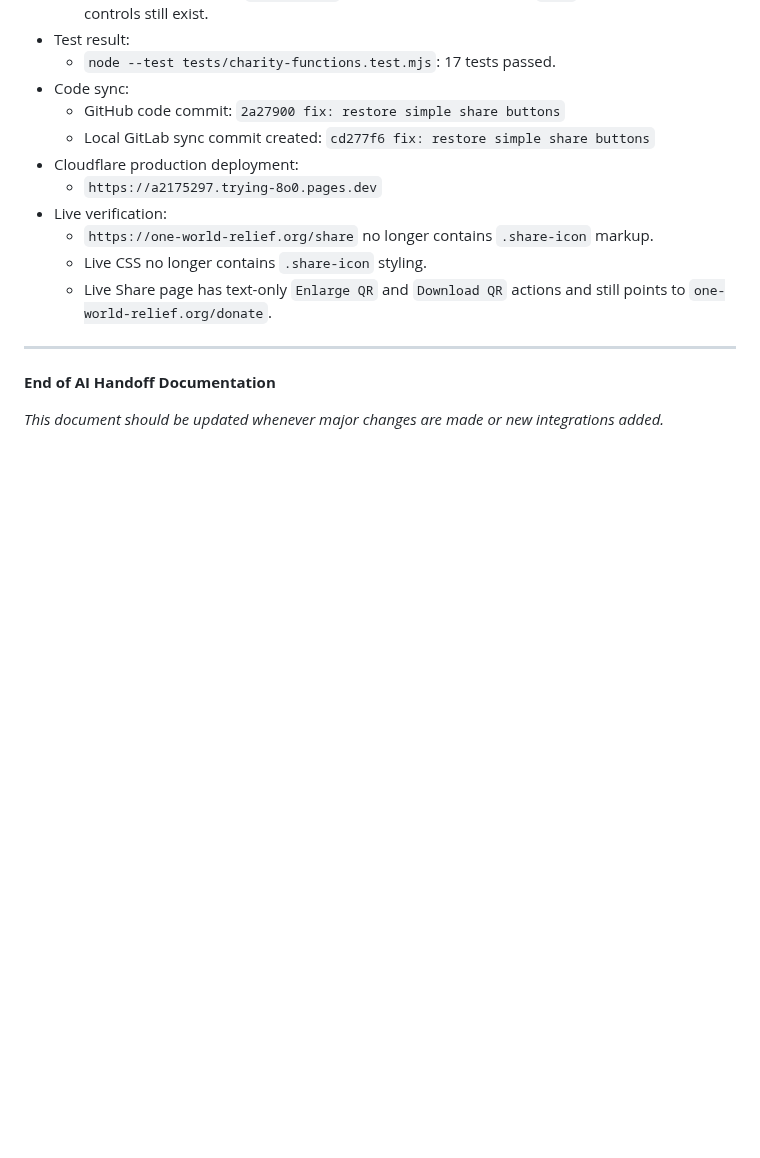
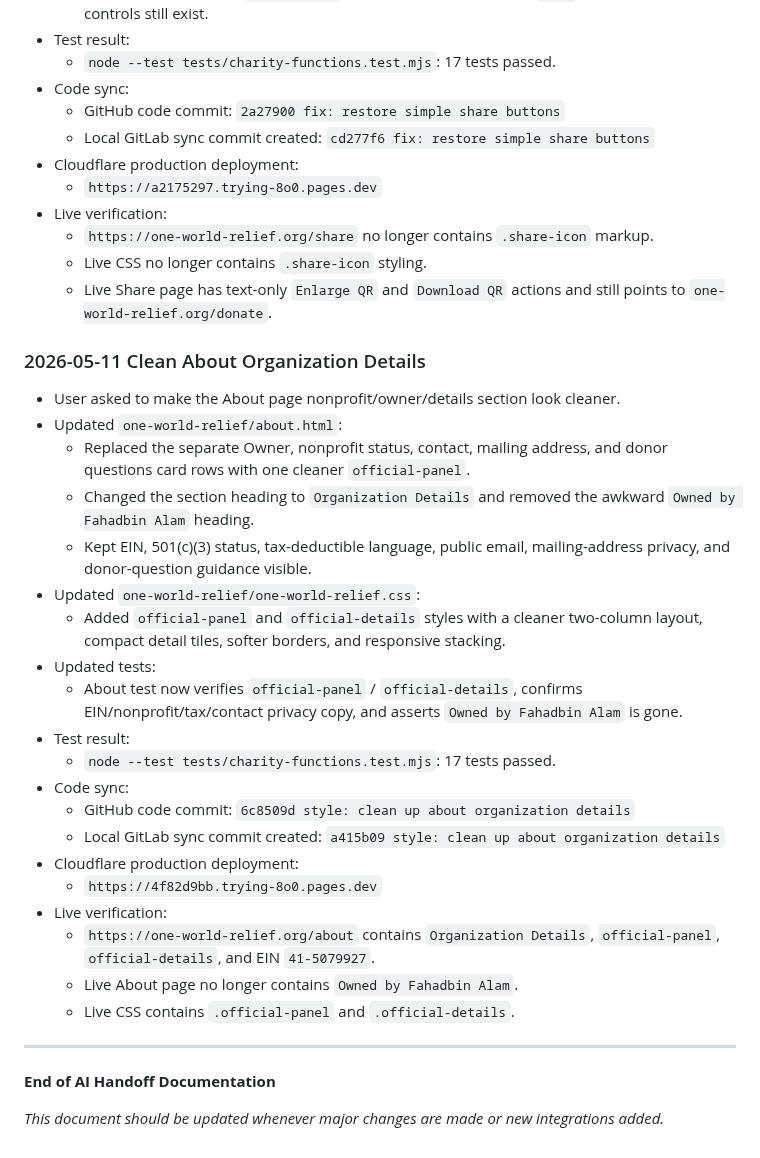
Before and after one commit to Fahadbin-Alam/OneWorldRelief-Website, a Markdown page: one-world-relief/AI_HANDOFF_DOCUMENTATION.md, the part around the change. Rendered like a GitHub page; blank space fills up the shorter version.

Commit message:
docs: log about details cleanup

```diff
--- a/one-world-relief/AI_HANDOFF_DOCUMENTATION.md
+++ b/one-world-relief/AI_HANDOFF_DOCUMENTATION.md
@@ -1674,6 +1674,28 @@ Additional DNS check later on May 4, 2026:
   - Live CSS no longer contains `.share-icon` styling.
   - Live Share page has text-only `Enlarge QR` and `Download QR` actions and still points to `one-world-relief.org/donate`.
 
+### 2026-05-11 Clean About Organization Details
+- User asked to make the About page nonprofit/owner/details section look cleaner.
+- Updated `one-world-relief/about.html`:
+  - Replaced the separate Owner, nonprofit status, contact, mailing address, and donor questions card rows with one cleaner `official-panel`.
+  - Changed the section heading to `Organization Details` and removed the awkward `Owned by Fahadbin Alam` heading.
+  - Kept EIN, 501(c)(3) status, tax-deductible language, public email, mailing-address privacy, and donor-question guidance visible.
+- Updated `one-world-relief/one-world-relief.css`:
+  - Added `official-panel` and `official-details` styles with a cleaner two-column layout, compact detail tiles, softer borders, and responsive stacking.
+- Updated tests:
+  - About test now verifies `official-panel` / `official-details`, confirms EIN/nonprofit/tax/contact privacy copy, and asserts `Owned by Fahadbin Alam` is gone.
+- Test result:
+  - `node --test tests/charity-functions.test.mjs`: 17 tests passed.
+- Code sync:
+  - GitHub code commit: `6c8509d style: clean up about organization details`
+  - Local GitLab sync commit created: `a415b09 style: clean up about organization details`
+- Cloudflare production deployment:
+  - `https://4f82d9bb.trying-8o0.pages.dev`
+- Live verification:
+  - `https://one-world-relief.org/about` contains `Organization Details`, `official-panel`, `official-details`, and EIN `41-5079927`.
+  - Live About page no longer contains `Owned by Fahadbin Alam`.
+  - Live CSS contains `.official-panel` and `.official-details`.
+
 ---
 
 **End of AI Handoff Documentation**
```
